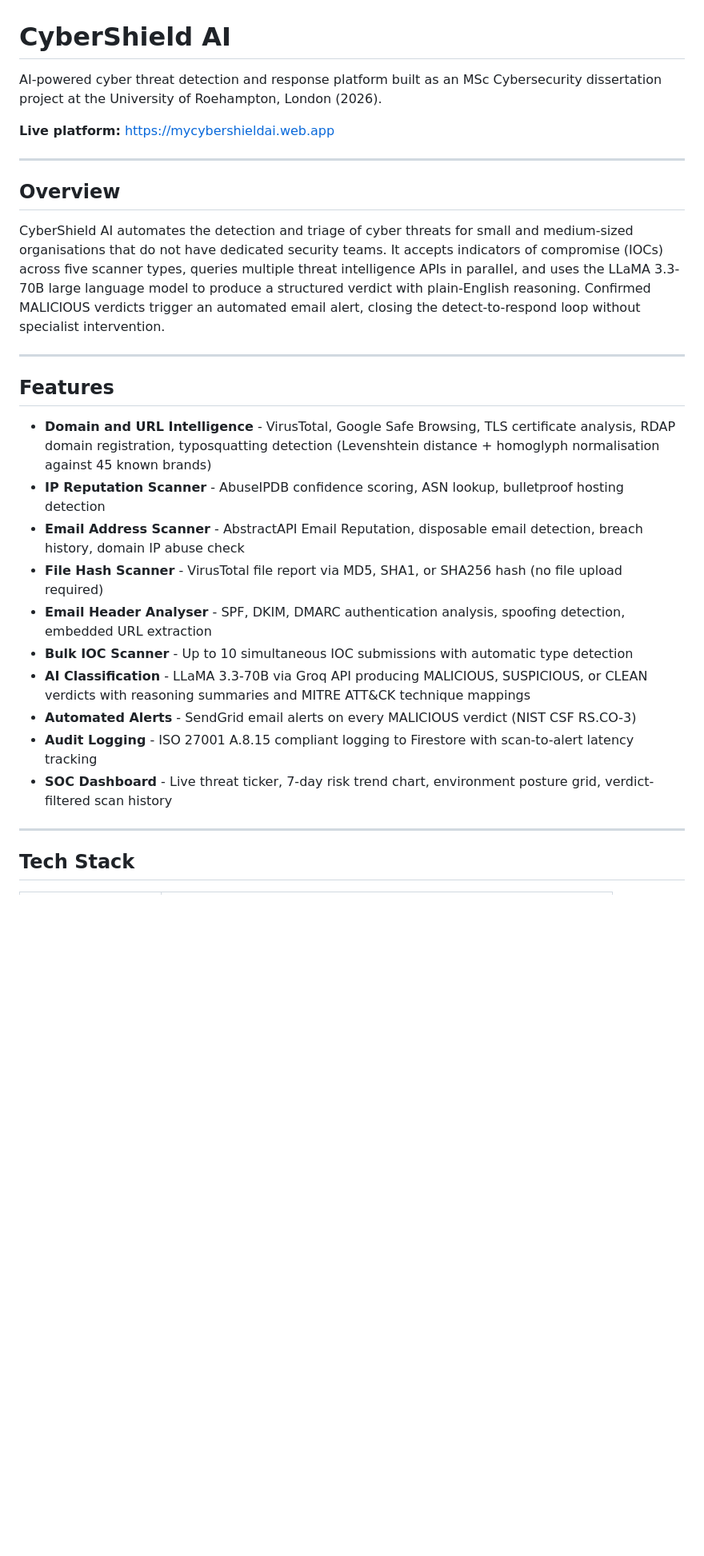
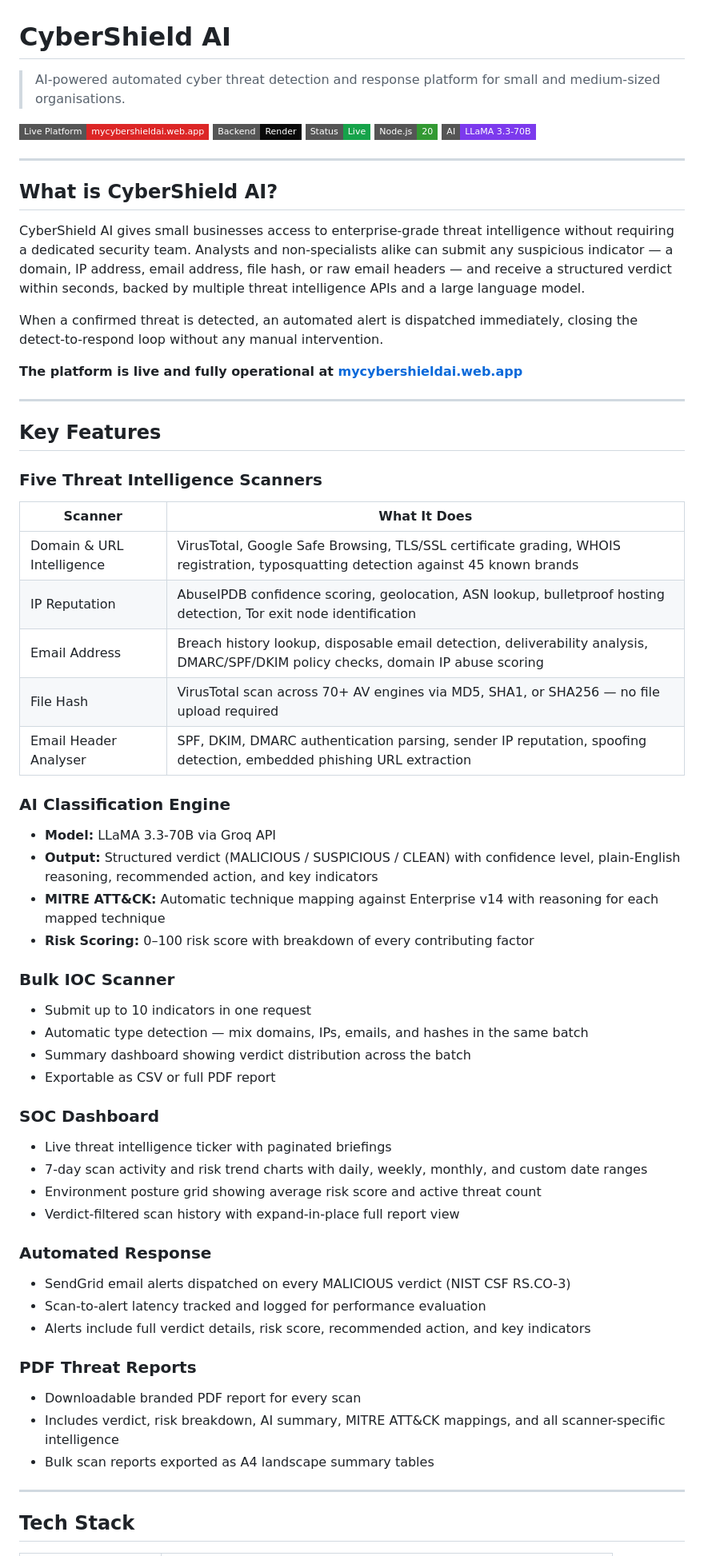
Before and after one commit to oluwasyril/cybershield-ai, a Markdown page: README.md, the part around one of its changes. Shown at 80% size. Rendered like a GitHub page; badges without logos; blank space fills up the shorter version.

```diff
--- a/README.md
+++ b/README.md
@@ -1,29 +1,64 @@
 # CyberShield AI
 
-AI-powered cyber threat detection and response platform built as an MSc Cybersecurity dissertation project at the University of Roehampton, London (2026).
+> AI-powered automated cyber threat detection and response platform for small and medium-sized organisations.
 
-**Live platform:** https://mycybershieldai.web.app
+[![Live Platform](https://img.shields.io/badge/Live%20Platform-mycybershieldai.web.app-DC2626?style=flat-square)](https://mycybershieldai.web.app)
+[![Backend](https://img.shields.io/badge/Backend-Render-0A0A0A?style=flat-square)](https://cybershield-backend-irzr.onrender.com)
+[![Status](https://img.shields.io/badge/Status-Live-16A34A?style=flat-square)](#)
+[![Node](https://img.shields.io/badge/Node.js-20-339933?style=flat-square)](#)
+[![AI](https://img.shields.io/badge/AI-LLaMA%203.3--70B-7C3AED?style=flat-square)](#)
 
 ---
 
-## Overview
+## What is CyberShield AI?
 
-CyberShield AI automates the detection and triage of cyber threats for small and medium-sized organisations that do not have dedicated security teams. It accepts indicators of compromise (IOCs) across five scanner types, queries multiple threat intelligence APIs in parallel, and uses the LLaMA 3.3-70B large language model to produce a structured verdict with plain-English reasoning. Confirmed MALICIOUS verdicts trigger an automated email alert, closing the detect-to-respond loop without specialist intervention.
+CyberShield AI gives small businesses access to enterprise-grade threat intelligence without requiring a dedicated security team. Analysts and non-specialists alike can submit any suspicious indicator — a domain, IP address, email address, file hash, or raw email headers — and receive a structured verdict within seconds, backed by multiple threat intelligence APIs and a large language model.
+
+When a confirmed threat is detected, an automated alert is dispatched immediately, closing the detect-to-respond loop without any manual intervention.
+
+**The platform is live and fully operational at [mycybershieldai.web.app](https://mycybershieldai.web.app)**
 
 ---
 
-## Features
+## Key Features
 
-- **Domain and URL Intelligence** - VirusTotal, Google Safe Browsing, TLS certificate analysis, RDAP domain registration, typosquatting detection (Levenshtein distance + homoglyph normalisation against 45 known brands)
-- **IP Reputation Scanner** - AbuseIPDB confidence scoring, ASN lookup, bulletproof hosting detection
-- **Email Address Scanner** - AbstractAPI Email Reputation, disposable email detection, breach history, domain IP abuse check
-- **File Hash Scanner** - VirusTotal file report via MD5, SHA1, or SHA256 hash (no file upload required)
-- **Email Header Analyser** - SPF, DKIM, DMARC authentication analysis, spoofing detection, embedded URL extraction
-- **Bulk IOC Scanner** - Up to 10 simultaneous IOC submissions with automatic type detection
-- **AI Classification** - LLaMA 3.3-70B via Groq API producing MALICIOUS, SUSPICIOUS, or CLEAN verdicts with reasoning summaries and MITRE ATT&CK technique mappings
-- **Automated Alerts** - SendGrid email alerts on every MALICIOUS verdict (NIST CSF RS.CO-3)
-- **Audit Logging** - ISO 27001 A.8.15 compliant logging to Firestore with scan-to-alert latency tracking
-- **SOC Dashboard** - Live threat ticker, 7-day risk trend chart, environment posture grid, verdict-filtered scan history
+### Five Threat Intelligence Scanners
+
+| Scanner | What It Does |
+|---|---|
+| Domain & URL Intelligence | VirusTotal, Google Safe Browsing, TLS/SSL certificate grading, WHOIS registration, typosquatting detection against 45 known brands |
+| IP Reputation | AbuseIPDB confidence scoring, geolocation, ASN lookup, bulletproof hosting detection, Tor exit node identification |
+| Email Address | Breach history lookup, disposable email detection, deliverability analysis, DMARC/SPF/DKIM policy checks, domain IP abuse scoring |
+| File Hash | VirusTotal scan across 70+ AV engines via MD5, SHA1, or SHA256 — no file upload required |
+| Email Header Analyser | SPF, DKIM, DMARC authentication parsing, sender IP reputation, spoofing detection, embedded phishing URL extraction |
+
+### AI Classification Engine
+- **Model:** LLaMA 3.3-70B via Groq API
+- **Output:** Structured verdict (MALICIOUS / SUSPICIOUS / CLEAN) with confidence level, plain-English reasoning, recommended action, and key indicators
+- **MITRE ATT&CK:** Automatic technique mapping against Enterprise v14 with reasoning for each mapped technique
+- **Risk Scoring:** 0–100 risk score with breakdown of every contributing factor
+
+### Bulk IOC Scanner
+- Submit up to 10 indicators in one request
+- Automatic type detection — mix domains, IPs, emails, and hashes in the same batch
+- Summary dashboard showing verdict distribution across the batch
+- Exportable as CSV or full PDF report
+
+### SOC Dashboard
+- Live threat intelligence ticker with paginated briefings
+- 7-day scan activity and risk trend charts with daily, weekly, monthly, and custom date ranges
+- Environment posture grid showing average risk score and active threat count
+- Verdict-filtered scan history with expand-in-place full report view
+
+### Automated Response
+- SendGrid email alerts dispatched on every MALICIOUS verdict (NIST CSF RS.CO-3)
+- Scan-to-alert latency tracked and logged for performance evaluation
+- Alerts include full verdict details, risk score, recommended action, and key indicators
+
+### PDF Threat Reports
+- Downloadable branded PDF report for every scan
+- Includes verdict, risk breakdown, AI summary, MITRE ATT&CK mappings, and all scanner-specific intelligence
+- Bulk scan reports exported as A4 landscape summary tables
 
 ---
 
```
Also changed, not shown: other parts of README.md (+162 -74 lines).
